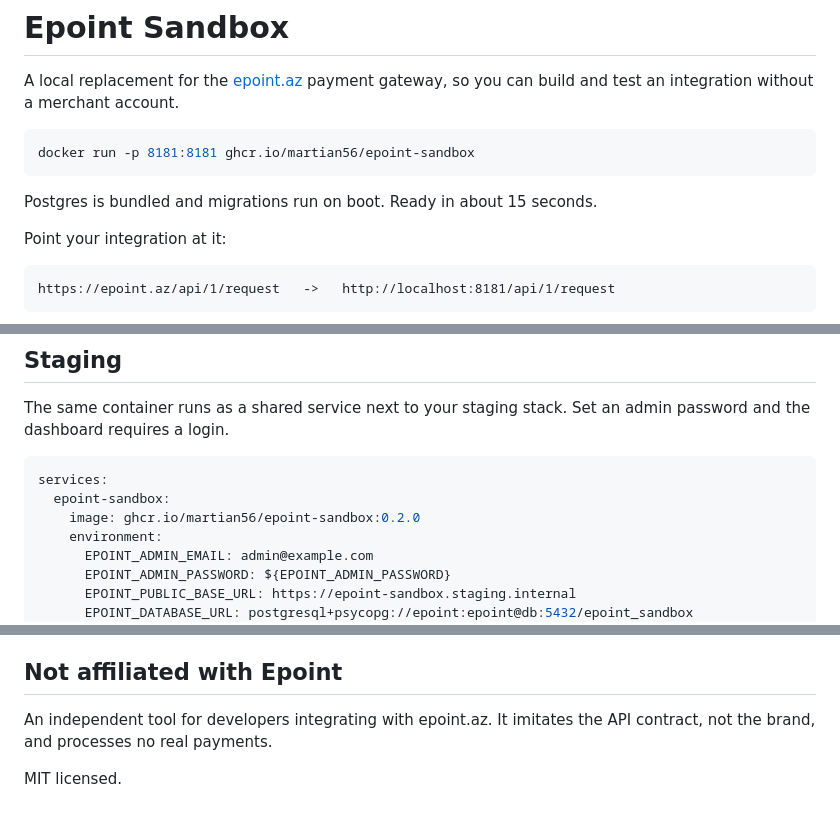
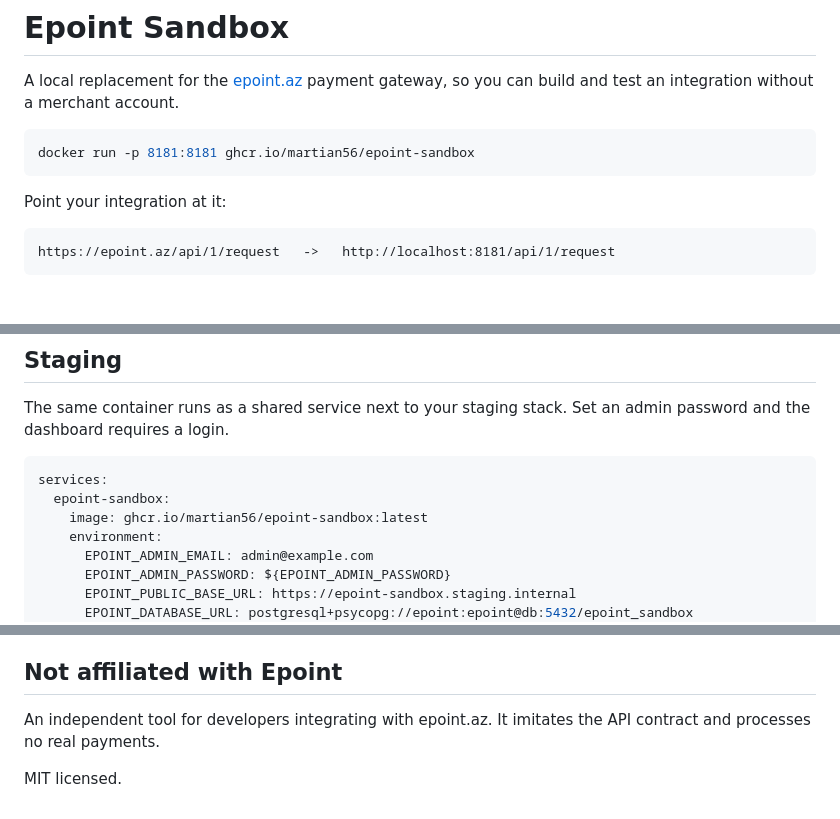
Before and after one commit to martian56/epoint-sandbox, a Markdown page: README.en.md, 3 parts joined by grey strips. GitHub-like rendering; blank space fills up the shorter version.

````diff
--- a/README.en.md
+++ b/README.en.md
@@ -8,8 +8,6 @@ test an integration without a merchant account.
 ```bash
 docker run -p 8181:8181 ghcr.io/martian56/epoint-sandbox
 ```
-
-Postgres is bundled and migrations run on boot. Ready in about 15 seconds.
 
 Point your integration at it:
 
@@ -225,7 +223,7 @@ the dashboard requires a login.
 ```yaml
 services:
   epoint-sandbox:
-    image: ghcr.io/martian56/epoint-sandbox:0.2.0
+    image: ghcr.io/martian56/epoint-sandbox:latest
     environment:
       EPOINT_ADMIN_EMAIL: admin@example.com
       EPOINT_ADMIN_PASSWORD: ${EPOINT_ADMIN_PASSWORD}
@@ -299,7 +297,6 @@ editing `design-tokens.json`.
 
 ## Not affiliated with Epoint
 
-An independent tool for developers integrating with epoint.az. It imitates the API contract, not
-the brand, and processes no real payments.
+An independent tool for developers integrating with epoint.az. It imitates the API contract and processes no real payments.
 
 MIT licensed.
````
Also changed, not shown: README.md (+4 -7 lines).
